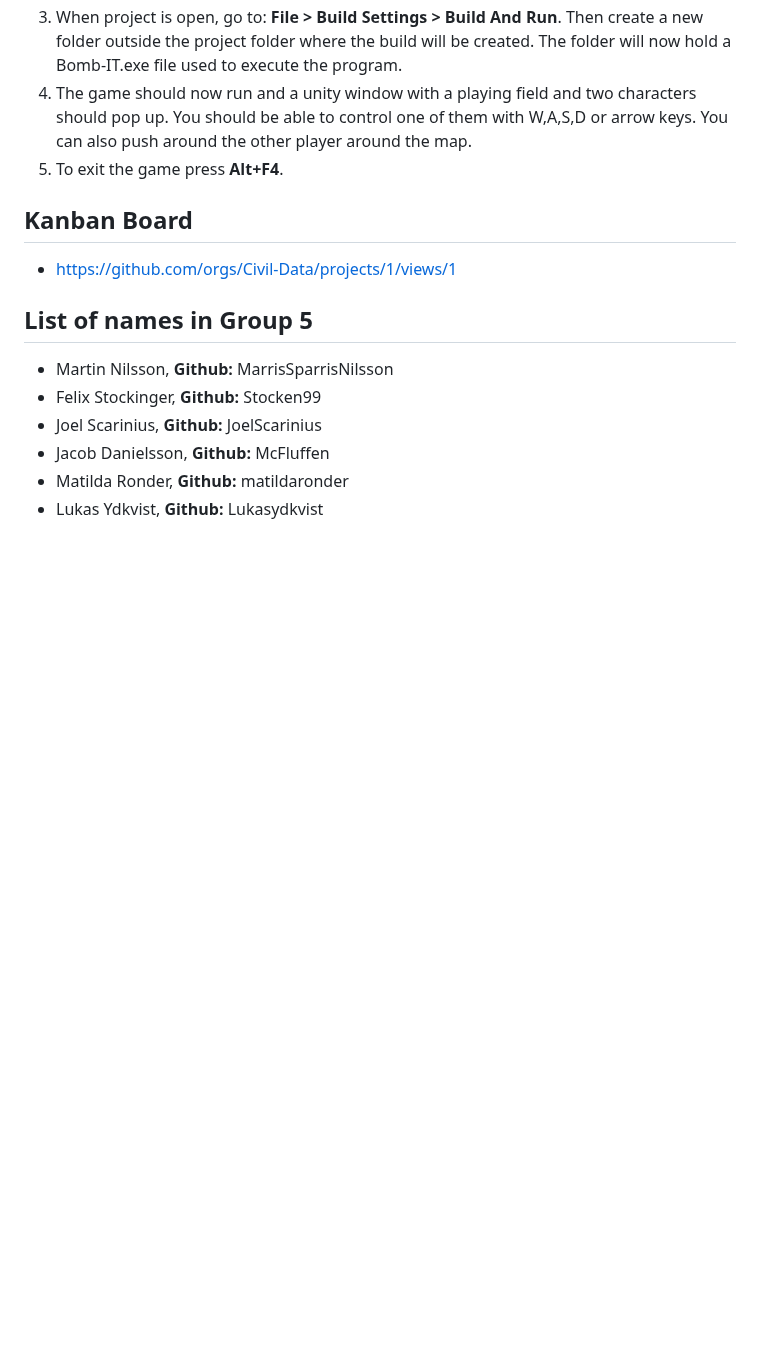
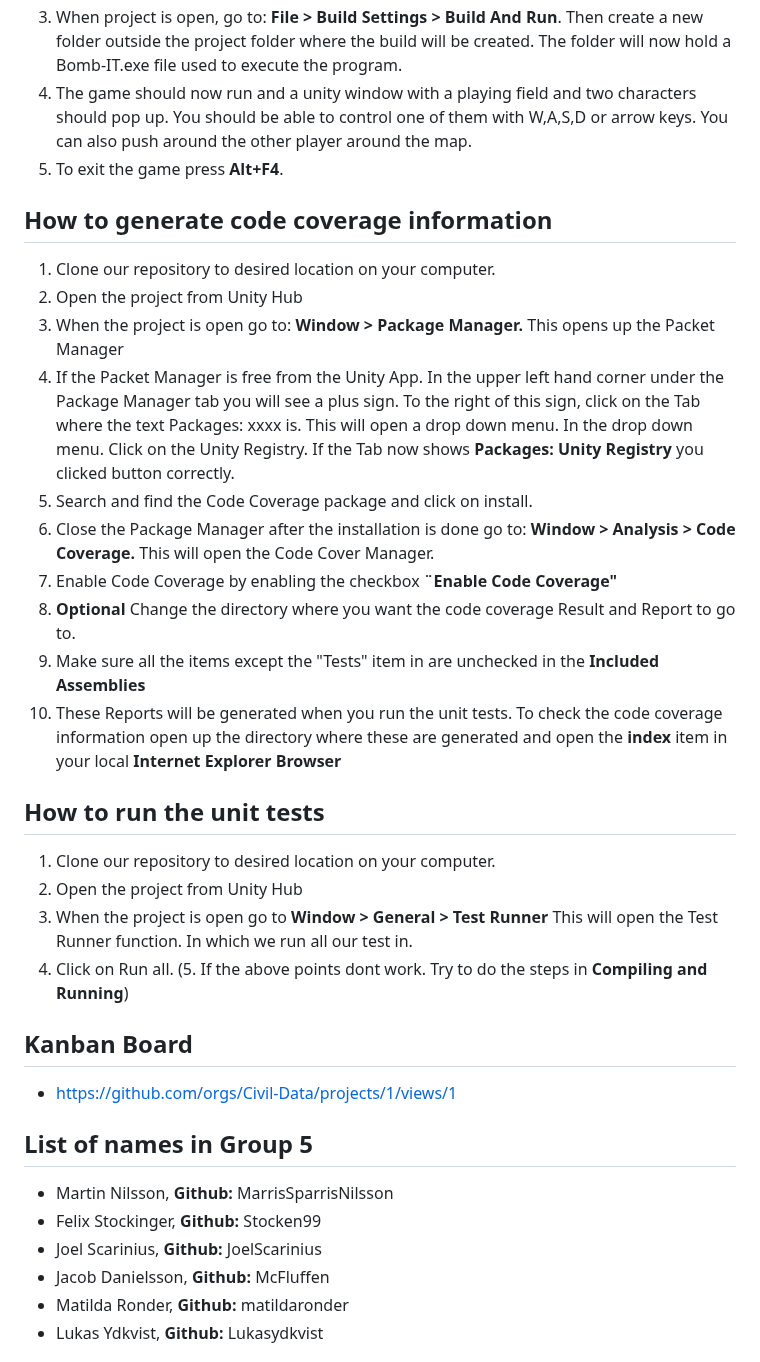
Before and after one commit to Civil-Data/Bomb-IT, a Markdown page: README.md, the part around the change. Drawn GitHub-style; blank space fills up the shorter version.

Commit message:
Description on how to run tests and code coverage
 #13

```diff
--- a/README.md
+++ b/README.md
@@ -50,6 +50,27 @@ For starters we will just use visual studio as our build system but we will chan
 4. The game should now run and a unity window with a playing field and two characters should pop up. You should be able to control one of them with W,A,S,D or arrow keys. You can also push around the other player around the map.
 5. To exit the game press **Alt+F4**.
 
+## How to generate code coverage information
+1. Clone our repository to desired location on your computer.
+2. Open the project from Unity Hub
+3. When the project is open go to: **Window > Package Manager.** This opens up the Packet Manager
+4. If the Packet Manager is free from the Unity App. In the upper left hand corner under the Package Manager tab you will see a plus sign. To the right of this sign, click on the Tab where the text Packages: xxxx is. This will open a drop down menu. In the drop down menu. Click on the Unity Registry. If the Tab now shows **Packages: Unity Registry** you clicked button correctly.
+5. Search and find the Code Coverage package and click on install.
+6. Close the Package Manager after the installation is done go to: **Window > Analysis > Code Coverage.** This will open the Code Cover Manager.
+7. Enable Code Coverage by enabling the checkbox **¨Enable Code Coverage"**
+8. **Optional** Change the directory where you want the code coverage Result and Report to go to.
+9. Make sure all the items except the "Tests" item in are unchecked in the **Included Assemblies**
+10. These Reports will be generated when you run the unit tests. To check the code coverage information open up the directory where these are generated and open the **index** item in your local **Internet Explorer Browser**
+
+## How to run the unit tests
+1. Clone our repository to desired location on your computer.
+2. Open the project from Unity Hub
+3. When the project is open go to **Window > General > Test Runner** This will open the Test Runner function. In which we run all our test in.
+4. Click on Run all.
+(5. If the above points dont work. Try to do the steps in **Compiling and Running**)
+
+
+
 ## Kanban Board
 * https://github.com/orgs/Civil-Data/projects/1/views/1
 
```
